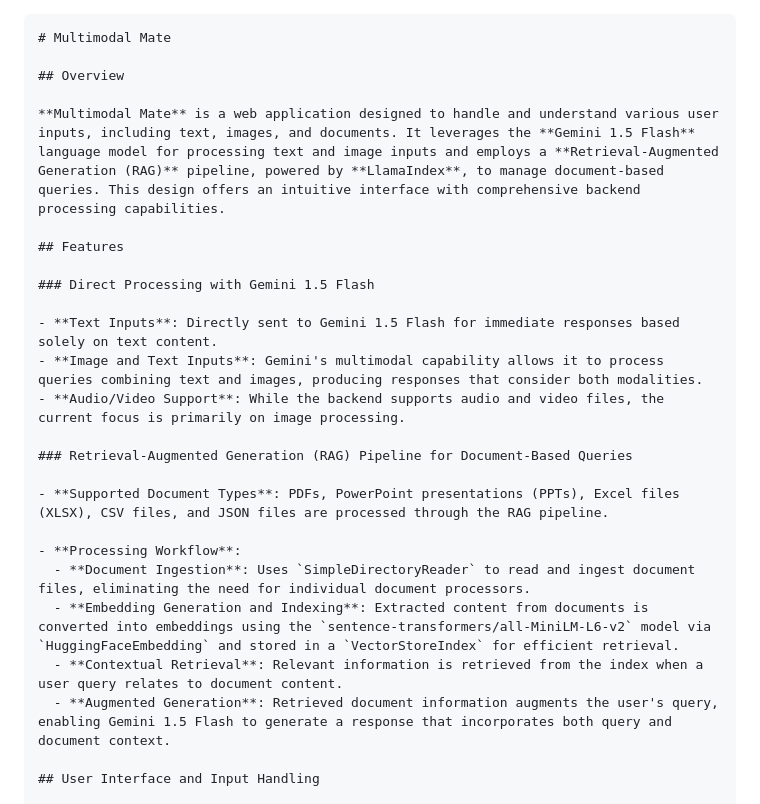
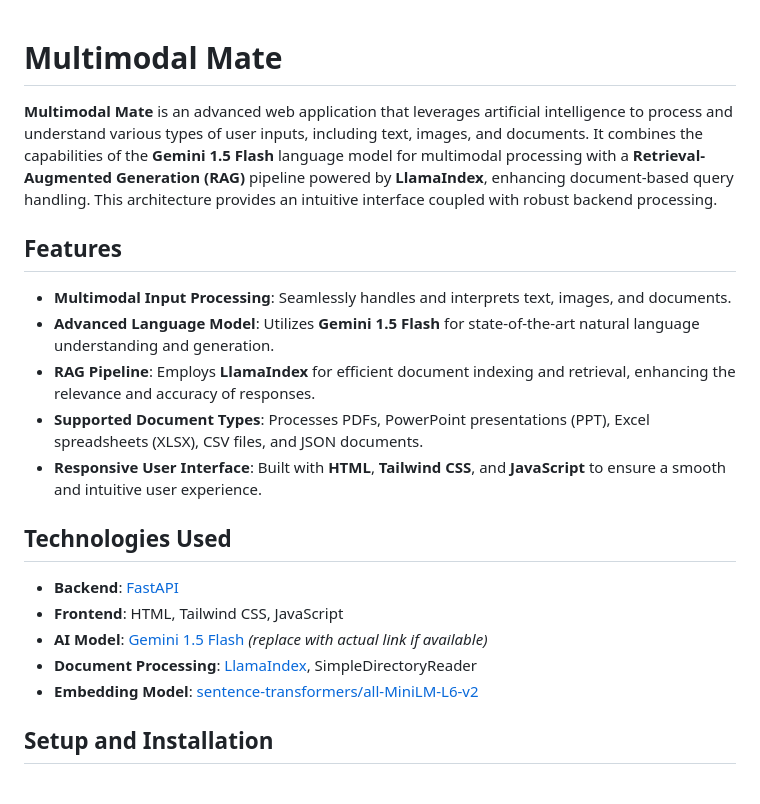
Before and after one commit to zeroinfinity03/Multimodal_mate, a Markdown page: README.md, the part around the change printed below. Rendered like a GitHub page.

````diff
--- a/README.md
+++ b/README.md
@@ -1,27 +1,24 @@
-```markdown
 # Multimodal Mate
 
-## Overview
-
-**Multimodal Mate** is a web application designed to handle and understand various user inputs, including text, images, and documents. It leverages the **Gemini 1.5 Flash** language model for processing text and image inputs and employs a **Retrieval-Augmented Generation (RAG)** pipeline, powered by **LlamaIndex**, to manage document-based queries. This design offers an intuitive interface with comprehensive backend processing capabilities.
+**Multimodal Mate** is an advanced web application that leverages artificial intelligence to process and understand various types of user inputs, including text, images, and documents. It combines the capabilities of the **Gemini 1.5 Flash** language model for multimodal processing with a **Retrieval-Augmented Generation (RAG)** pipeline powered by **LlamaIndex**, enhancing document-based query handling. This architecture provides an intuitive interface coupled with robust backend processing.
 
 ## Features
 
-### Direct Processing with Gemini 1.5 Flash
+- **Multimodal Input Processing**: Seamlessly handles and interprets text, images, and documents.
+- **Advanced Language Model**: Utilizes **Gemini 1.5 Flash** for state-of-the-art natural language understanding and generation.
+- **RAG Pipeline**: Employs **LlamaIndex** for efficient document indexing and retrieval, enhancing the relevance and accuracy of responses.
+- **Supported Document Types**: Processes PDFs, PowerPoint presentations (PPT), Excel spreadsheets (XLSX), CSV files, and JSON documents.
+- **Responsive User Interface**: Built with **HTML**, **Tailwind CSS**, and **JavaScript** to ensure a smooth and intuitive user experience.
 
-- **Text Inputs**: Directly sent to Gemini 1.5 Flash for immediate responses based solely on text content.
-- **Image and Text Inputs**: Gemini's multimodal capability allows it to process queries combining text and images, producing responses that consider both modalities.
-- **Audio/Video Support**: While the backend supports audio and video files, the current focus is primarily on image processing.
+## Technologies Used
 
-### Retrieval-Augmented Generation (RAG) Pipeline for Document-Based Queries
+- **Backend**: [FastAPI](https://fastapi.tiangolo.com/)
+- **Frontend**: HTML, Tailwind CSS, JavaScript
+- **AI Model**: [Gemini 1.5 Flash](https://example.com/gemini-model) *(replace with actual link if available)*
+- **Document Processing**: [LlamaIndex](https://llamaindex.readthedocs.io/en/latest/), SimpleDirectoryReader
+- **Embedding Model**: [sentence-transformers/all-MiniLM-L6-v2](https://huggingface.co/sentence-transformers/all-MiniLM-L6-v2)
 
-- **Supported Document Types**: PDFs, PowerPoint presentations (PPTs), Excel files (XLSX), CSV files, and JSON files are processed through the RAG pipeline.
 
-- **Processing Workflow**:
-  - **Document Ingestion**: Uses `SimpleDirectoryReader` to read and ingest document files, eliminating the need for individual document processors.
-  - **Embedding Generation and Indexing**: Extracted content from documents is converted into embeddings using the `sentence-transformers/all-MiniLM-L6-v2` model via `HuggingFaceEmbedding` and stored in a `VectorStoreIndex` for efficient retrieval.
-  - **Contextual Retrieval**: Relevant information is retrieved from the index when a user query relates to document content.
-  - **Augmented Generation**: Retrieved document information augments the user's query, enabling Gemini 1.5 Flash to generate a response that incorporates both query and document context.
+## Setup and Installation
 
-## User Interface and Input Handling
 
````
Also changed, not shown: other parts of README.md (+0 -87 lines).
